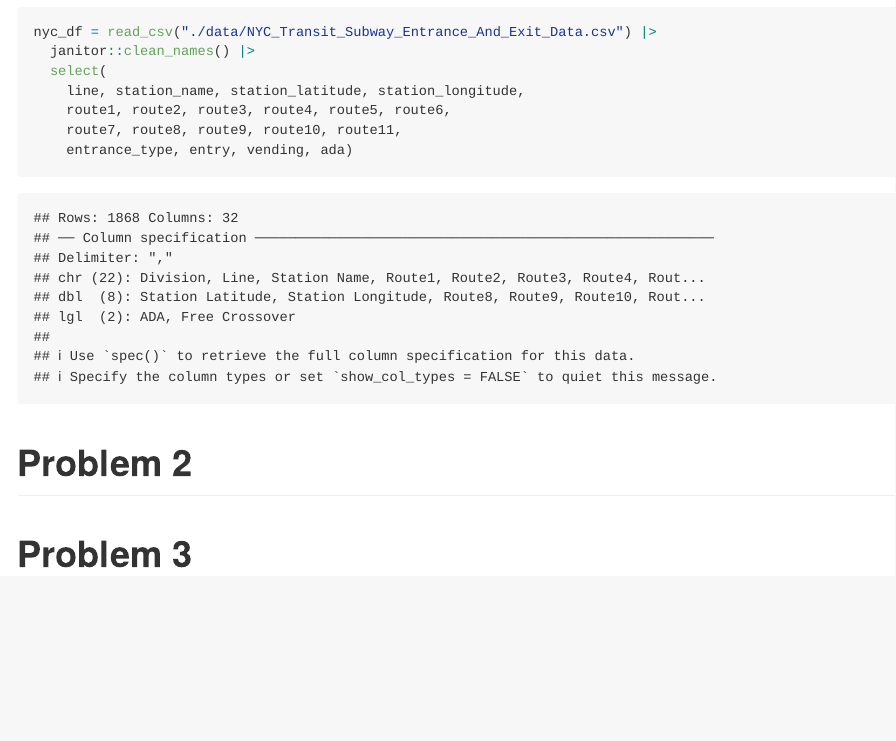
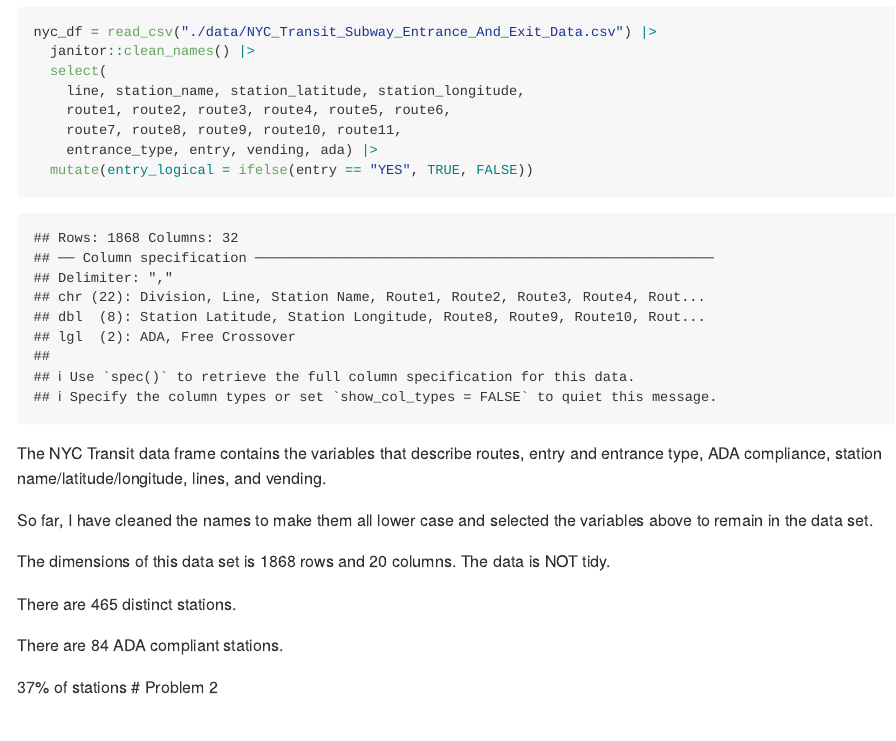
Before and after one commit to pradeetim/p8105_hw2_pm3260, an R Markdown document (p8105_hw2_pm3260.Rmd): the page in a window 1100 px wide, from 230 px down. Rendered offline with R 4.5, knitr and Pandoc, with nearby package versions; column names are cleaned by a stand-in for the janitor package.

Commit message:
attempting Q1

````diff
--- a/p8105_hw2_pm3260.Rmd
+++ b/p8105_hw2_pm3260.Rmd
@@ -20,6 +20,14 @@ nyc_df = read_csv("./data/NYC_Transit_Subway_Entrance_And_Exit_Data.csv") |>
     line, station_name, station_latitude, station_longitude,
     route1, route2, route3, route4, route5, route6,
     route7, route8, route9, route10, route11,
-    entrance_type, entry, vending, ada)
+    entrance_type, entry, vending, ada) |>
+  mutate(entry_logical = ifelse(entry == "YES", TRUE, FALSE))
 ```
 
+The NYC Transit data frame contains the variables that describe routes, entry and entrance type, ADA compliance, station name/latitude/longitude, lines, and vending.
+
+So far, I have cleaned the names to make them all lower case and selected the variables above to remain in the data set.
+
+The dimensions of this data set is 1868 rows and 20 columns. The data is NOT tidy.
+
+```{r stations, echo=FALSE, results='hide'}
@@ -25,0 +41,3 @@ nyc_df = read_csv("./data/NYC_Transit_Subway_Entrance_And_Exit_Data.csv") |>
+There are 465 distinct stations.
+
+```{r ada, echo=FALSE, results='hide'}
@@ -25,0 +52,3 @@ nyc_df = read_csv("./data/NYC_Transit_Subway_Entrance_And_Exit_Data.csv") |>
+There are 84 ADA compliant stations.
+
+```{r vending, echo=FALSE, results='hide'}
@@ -26,3 +63,4 @@ nyc_df = read_csv("./data/NYC_Transit_Subway_Entrance_And_Exit_Data.csv") |>
+37% of stations
 # Problem 2
 
 # Problem 3
````
Also changed, not shown: p8105_hw2_pm3260.md, p8105_hw2_pm3260.Rmd (23 more changed lines).
